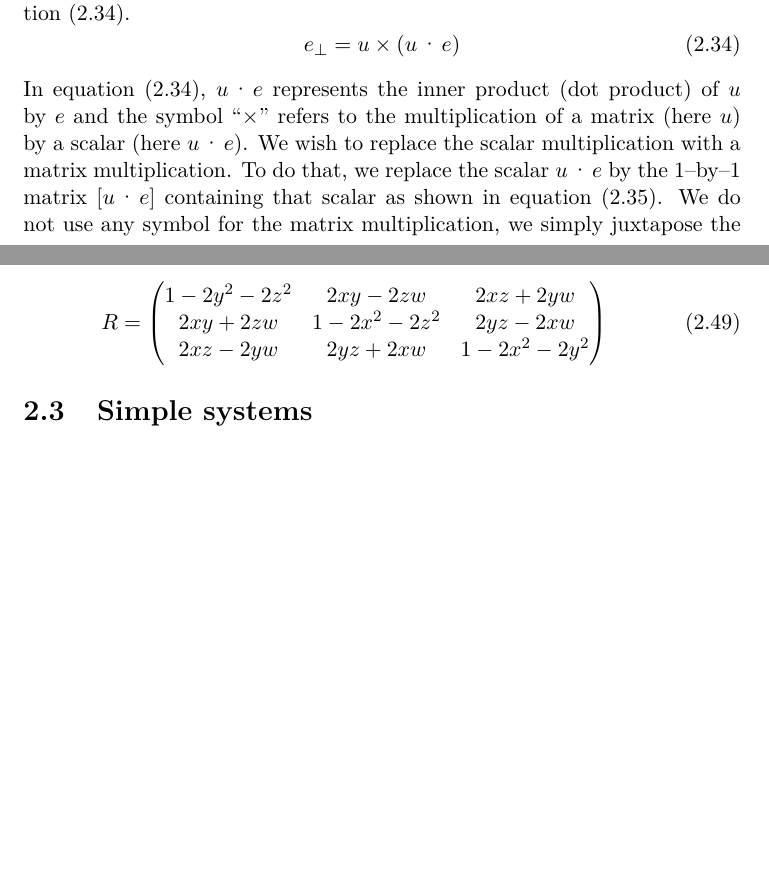
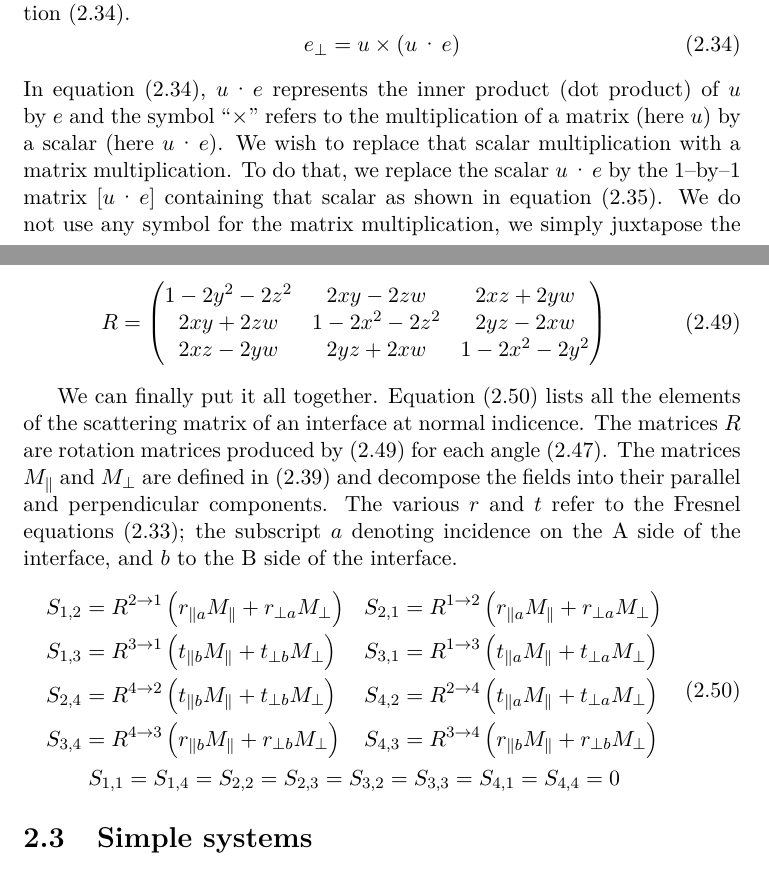
Before and after one commit to Niriel/standingwaves, a LaTeX thesis (thesis/latex/main.tex, which reads thesis/latex/chapter_2.tex): two parts of pages 26 and 30 of 39 before the commit and two parts of pages 26 and 30 of 41 after it, joined at a grey line, cut so that both start at the same text, the shorter picture padded with empty space. Compiled offline with pdfLaTeX.

Commit message:
Scattering matrix of an interface at oblique incidence.

```diff
--- a/thesis/latex/chapter_2.tex
+++ b/thesis/latex/chapter_2.tex
@@ -761,7 +761,7 @@ We get $e_\perp$ by projecting $e$ on the unit vector $u$ according to equation~
     e_\perp = u \times (u \cdot e) \label{eq:paraperp_1}
 \end{equation}
 In equation~\eqref{eq:paraperp_1}, $u \cdot e$~represents the inner product (dot product) of~$u$ by~$e$ and the symbol~``$\times$'' refers to the multiplication of a matrix (here~$u$) by a scalar (here~$u \cdot e$).
-We wish to replace the scalar multiplication with a matrix multiplication.
+We wish to replace that scalar multiplication with a matrix multiplication.
 To do that, we replace the scalar~$u \cdot e$ by the 1--by--1 matrix~$[u \cdot e]$ containing that scalar as shown in equation~\eqref{eq:paraperp_2}.
 We do not use any symbol for the matrix multiplication, we simply juxtapose the matrices.
 \begin{equation}
@@ -934,6 +934,61 @@ Then we convert that quaternion into a rotation matrix with equation~\eqref{eq:q
     \label{eq:quaternion_to_rotation_matrix}
 \end{equation}
 
+We can finally put it all together.
+Equation~\eqref{eq:interface_S} lists all the elements of the scattering matrix of an interface at normal indicence.
+The matrices $R$ are rotation matrices produced by~\eqref{eq:quaternion_to_rotation_matrix} for each angle~\eqref{eq:interface_rotations}.
+The matrices $M_\parallel$ and $M_\perp$ are defined in~\eqref{eq:para_perp_decomposition_matrix} and decompose the fields into their parallel and perpendicular components.
+The various~$r$ and~$t$ refer to the Fresnel equations~\eqref{eq:fresnel_oblique}; the subscript~$a$ denoting incidence on the A side of the interface, and~$b$ to the B side of the interface.
+\begin{equation}
+    \begin{gathered}
+    \begin{aligned}
+        S_{1, 2} &= R^{2 \rightarrow 1} \left(
+            r_{\parallel a} M_\parallel +
+            r_{\perp a} M_\perp
+        \right)
+        &
+        S_{2, 1} &= R^{1 \rightarrow 2} \left(
+            r_{\parallel a} M_\parallel +
+            r_{\perp a} M_\perp
+        \right)
+        \\
+        S_{1, 3} &= R^{3 \rightarrow 1} \left(
+            t_{\parallel b} M_\parallel +
+            t_{\perp b} M_\perp
+        \right)
+        &
+        S_{3, 1} &= R^{1 \rightarrow 3} \left(
+            t_{\parallel a} M_\parallel +
+            t_{\perp a} M_\perp
+        \right)
+        \\
+        S_{2, 4} &= R^{4 \rightarrow 2} \left(
+            t_{\parallel b} M_\parallel +
+            t_{\perp b} M_\perp
+        \right)
+        &
+        S_{4, 2} &= R^{2 \rightarrow 4} \left(
+            t_{\parallel a} M_\parallel +
+            t_{\perp a} M_\perp
+        \right)
+        \\
+        S_{3, 4} &= R^{4 \rightarrow 3} \left(
+            r_{\parallel b} M_\parallel +
+            r_{\perp b} M_\perp
+        \right)
+        &
+        S_{4, 3} &= R^{3 \rightarrow 4} \left(
+            r_{\parallel b} M_\parallel +
+            r_{\perp b} M_\perp
+        \right)
+        \\
+    \end{aligned}
+    \\
+    S_{1, 1} = S_{1, 4} = S_{2, 2} = S_{2, 3} = S_{3, 2} = S_{3, 3} = S_{4, 1} = S_{4, 4} = 0
+    \end{gathered}
+    \label{eq:interface_S}
+\end{equation}
+
 
 
 %#############################################################################
```
